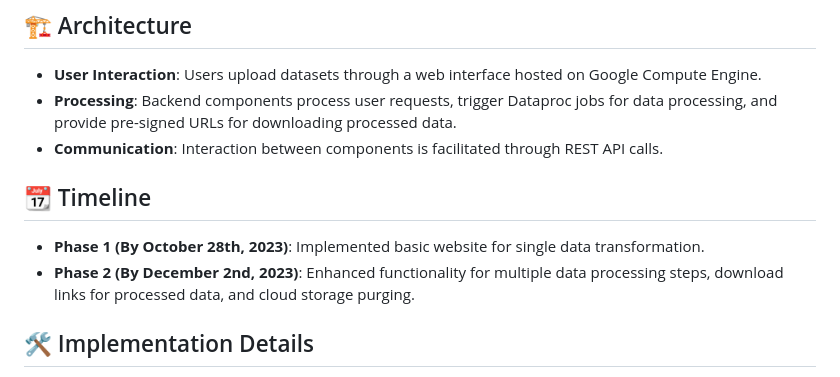
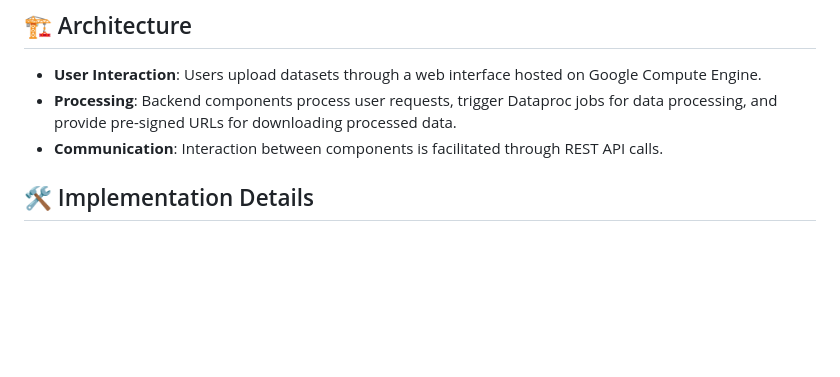
Before and after one commit to ghost9933/dataPrep, a Markdown page: README.md, the part around the change. GitHub-like rendering; blank space fills up the shorter version.

```diff
--- a/README.md
+++ b/README.md
@@ -23,10 +23,6 @@ DataPrep is a one-stop comprehensive cloud-native platform for data pre-processi
 - **Processing**: Backend components process user requests, trigger Dataproc jobs for data processing, and provide pre-signed URLs for downloading processed data.
 - **Communication**: Interaction between components is facilitated through REST API calls.
 
-## 📆 Timeline
-
-- **Phase 1 (By October 28th, 2023)**: Implemented basic website for single data transformation.
-- **Phase 2 (By December 2nd, 2023)**: Enhanced functionality for multiple data processing steps, download links for processed data, and cloud storage purging.
 
 ## 🛠️ Implementation Details
 
```
